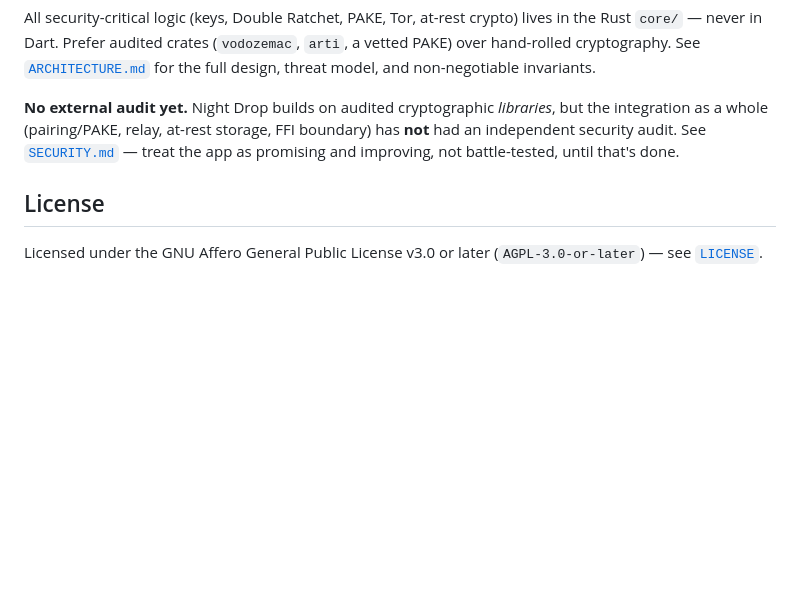
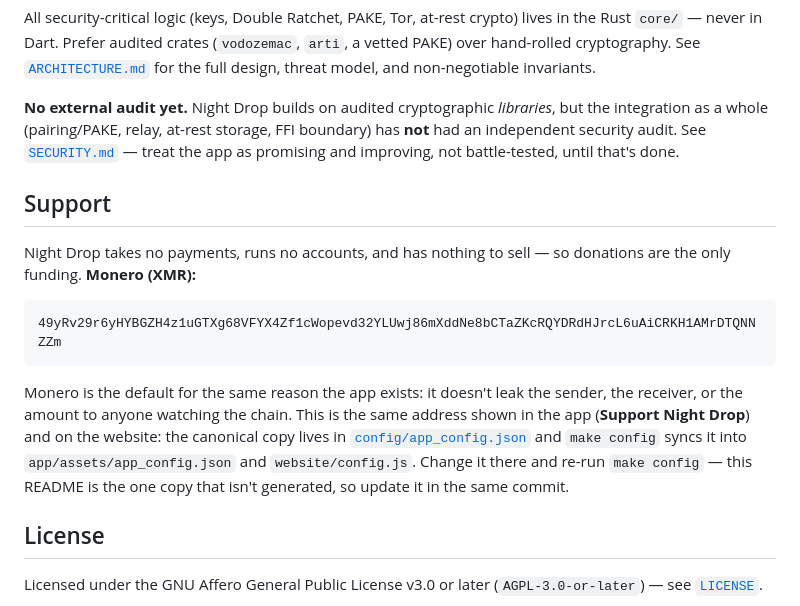
Before and after one commit to nightdropapp/nightdrop, a Markdown page: README.md, the part around the change. Rendered like a GitHub page; blank space fills up the shorter version.

Commit message:
README: list the Monero donation address
Night Drop takes no payments and has nothing to sell, so donations are the only
funding — but the address only existed in the app and on the website, not where
someone reading the source would look.

Notes that config/app_config.json is the canonical copy and `make config` syncs
the rest, since this README is the one copy that isn't generated and would
otherwise drift.

Co-Authored-By: Claude Opus 5 <noreply@anthropic.com>

````diff
--- a/README.md
+++ b/README.md
@@ -154,6 +154,22 @@ integration as a whole (pairing/PAKE, relay, at-rest storage, FFI boundary) has
 independent security audit. See [`SECURITY.md`](SECURITY.md#audit-status) — treat the app as
 promising and improving, not battle-tested, until that's done.
 
+## Support
+
+Night Drop takes no payments, runs no accounts, and has nothing to sell — so donations are the
+only funding. **Monero (XMR):**
+
+```
+49yRv29r6yHYBGZH4z1uGTXg68VFYX4Zf1cWopevd32YLUwj86mXddNe8bCTaZKcRQYDRdHJrcL6uAiCRKH1AMrDTQNNZZm
+```
+
+Monero is the default for the same reason the app exists: it doesn't leak the sender, the
+receiver, or the amount to anyone watching the chain. This is the same address shown in the app
+(**Support Night Drop**) and on the website: the canonical copy lives in
+[`config/app_config.json`](config/app_config.json) and `make config` syncs it into
+`app/assets/app_config.json` and `website/config.js`. Change it there and re-run `make config` —
+this README is the one copy that isn't generated, so update it in the same commit.
+
 ## License
 
 Licensed under the GNU Affero General Public License v3.0 or later
````
